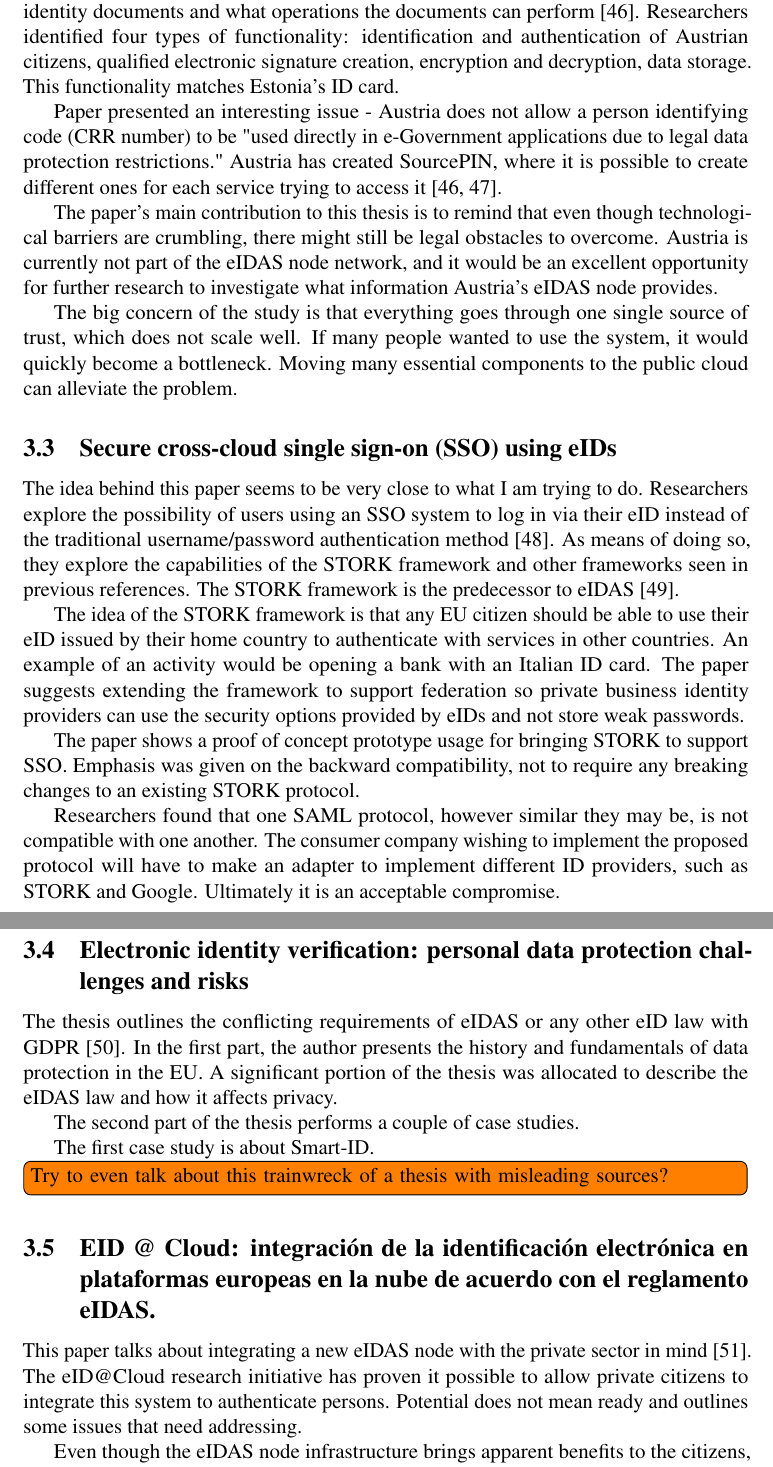
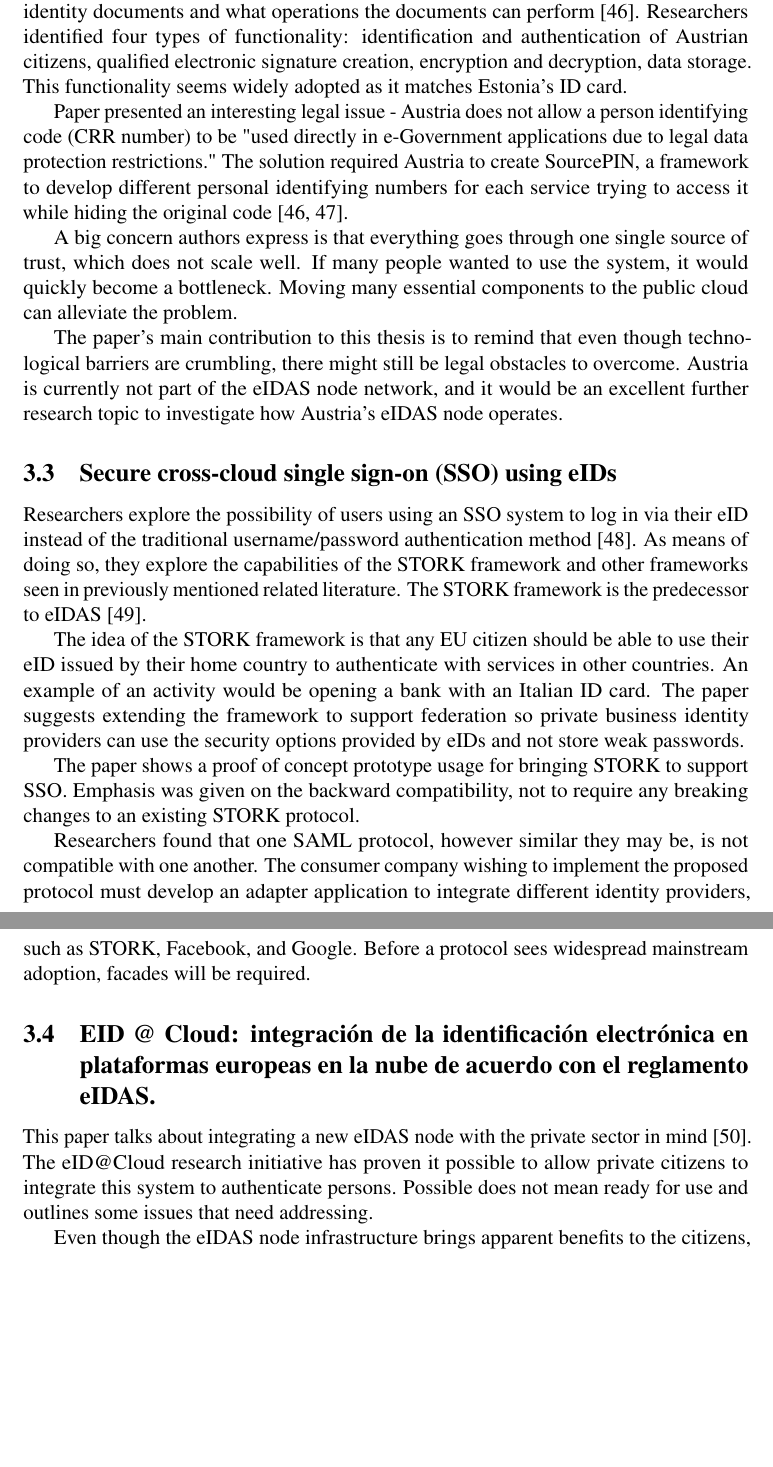
Before and after one commit to GedasFX/Baigiamasis-Magistras, a LaTeX thesis (unitartucs-thesis-template.tex, which reads pages/related-work.tex): two parts of pages 22 and 23 of 46 before the commit and two parts of pages 22 and 23 of 45 after it, joined at a grey line, cut so that both start at the same text, the shorter picture padded with empty space. Compiled offline with pdfLaTeX.

Commit message:
presentable 1

```diff
--- a/pages/related-work.tex
+++ b/pages/related-work.tex
@@ -34,37 +32,27 @@ The paper's conclusion emphasizes the importance of the eID itself, not ID cards
 
 \subsection{The Austrian eID ecosystem in the public cloud: How to obtain privacy while preserving practicality}
 
-This paper explores what information the Austrian government stores on the issued identity documents and what operations the documents can perform \cite{ZWATTENDORFER201635}. Researchers identified four types of functionality: identification and authentication of Austrian citizens, qualified electronic signature creation, encryption and decryption, data storage. This functionality matches Estonia's ID card.
+This paper explores what information the Austrian government stores on the issued identity documents and what operations the documents can perform \cite{ZWATTENDORFER201635}. Researchers identified four types of functionality: identification and authentication of Austrian citizens, qualified electronic signature creation, encryption and decryption, data storage. This functionality seems widely adopted as it matches Estonia's ID card.
 
-Paper presented an interesting issue - Austria does not allow a person identifying code (CRR number) to be "used directly in e-Government applications due to legal data protection restrictions." Austria has created SourcePIN, where it is possible to create different ones for each service trying to access it \cite{ZWATTENDORFER201635,austria-eid-presentation}.
+Paper presented an interesting legal issue - Austria does not allow a person identifying code (CRR number) to be "used directly in e-Government applications due to legal data protection restrictions." The solution required Austria to create SourcePIN, a framework to develop different personal identifying numbers for each service trying to access it while hiding the original code \cite{ZWATTENDORFER201635,austria-eid-presentation}.
 
-The paper's main contribution to this thesis is to remind that even though technological barriers are crumbling, there might still be legal obstacles to overcome. Austria is currently not part of the eIDAS node network, and it would be an excellent opportunity for further research to investigate what information Austria's eIDAS node provides.
+A big concern authors express is that everything goes through one single source of trust, which does not scale well. If many people wanted to use the system, it would quickly become a bottleneck. Moving many essential components to the public cloud can alleviate the problem.
 
-The big concern of the study is that everything goes through one single source of trust, which does not scale well. If many people wanted to use the system, it would quickly become a bottleneck. Moving many essential components to the public cloud can alleviate the problem.
+The paper's main contribution to this thesis is to remind that even though technological barriers are crumbling, there might still be legal obstacles to overcome. Austria is currently not part of the eIDAS node network, and it would be an excellent further research topic to investigate how Austria's eIDAS node operates.
 
 \subsection{Secure cross-cloud single sign-on (SSO) using eIDs}
 
-The idea behind this paper seems to be very close to what I am trying to do. Researchers explore the possibility of users using an SSO system to log in via their eID instead of the traditional username/password authentication method \cite{secure-signon}. As means of doing so, they explore the capabilities of the STORK framework and other frameworks seen in previous references. The STORK framework is the predecessor to eIDAS \cite{stork}.
+Researchers explore the possibility of users using an SSO system to log in via their eID instead of the traditional username/password authentication method \cite{secure-signon}. As means of doing so, they explore the capabilities of the STORK framework and other frameworks seen in previously mentioned related literature. The STORK framework is the predecessor to eIDAS \cite{stork}.
 
 The idea of the STORK framework is that any EU citizen should be able to use their eID issued by their home country to authenticate with services in other countries. An example of an activity would be opening a bank with an Italian ID card. The paper suggests extending the framework to support federation so private business identity providers can use the security options provided by eIDs and not store weak passwords.
 
 The paper shows a proof of concept prototype usage for bringing STORK to support SSO. Emphasis was given on the backward compatibility, not to require any breaking changes to an existing STORK protocol.
 
-Researchers found that one SAML protocol, however similar they may be, is not compatible with one another. The consumer company wishing to implement the proposed protocol will have to make an adapter to implement different ID providers, such as STORK and Google. Ultimately it is an acceptable compromise.
-
-\subsection{Electronic identity verification: personal data protection challenges and risks}
-
-The thesis outlines the conflicting requirements of eIDAS or any other eID law with GDPR \cite{gdpr-thesis}. In the first part, the author presents the history and fundamentals of data protection in the EU. A significant portion of the thesis was allocated to describe the eIDAS law and how it affects privacy.
-
-The second part of the thesis performs a couple of case studies.
-
-The first case study is about Smart-ID.
-
-\TODO{Try to even talk about this trainwreck of a thesis with misleading sources?}
+Researchers found that one SAML protocol, however similar they may be, is not compatible with one another. The consumer company wishing to implement the proposed protocol must develop an adapter application to integrate different identity providers, such as STORK, Facebook, and Google. Before a protocol sees widespread mainstream adoption, facades will be required.
 
 \subsection{EID @ Cloud: integración de la identificación electrónica en plataformas europeas en la nube de acuerdo con el reglamento eIDAS.}
 
-This paper talks about integrating a new eIDAS node with the private sector in mind \cite{guerola2019eid}. The eID@Cloud research initiative has proven it possible to allow private citizens to integrate this system to authenticate persons. Potential does not mean ready and outlines some issues that need addressing.
+This paper talks about integrating a new eIDAS node with the private sector in mind \cite{guerola2019eid}. The eID@Cloud research initiative has proven it possible to allow private citizens to integrate this system to authenticate persons. Possible does not mean ready for use and outlines some issues that need addressing.
 
 Even though the eIDAS node infrastructure brings apparent benefits to the citizens, the public, private entities, and the service vendors, there are still caveats that slow the final integration of the EU digital identity platform. The project eiD@cloud shines light upon these barriers:
 
```
Also changed, not shown: pages/introduction.tex (+1 -0 lines), pages/research.tex (renamed from pages/impl/web-eid.tex, +6 -0 lines), unitartucs-thesis-template.tex (+1 -9 lines), unitartucs-thesis-template.pdf, pages/related-work.tex (14 more changed lines).
